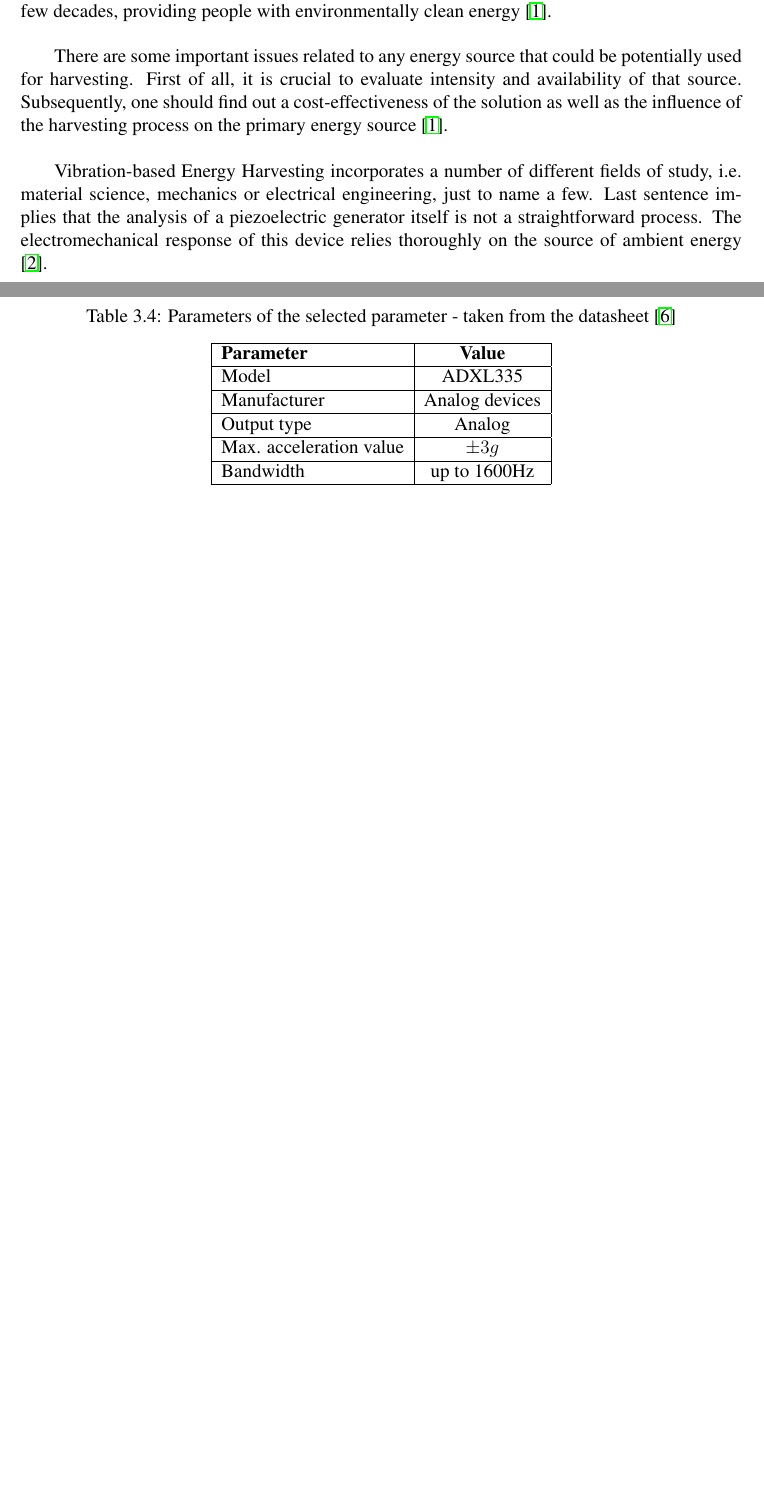
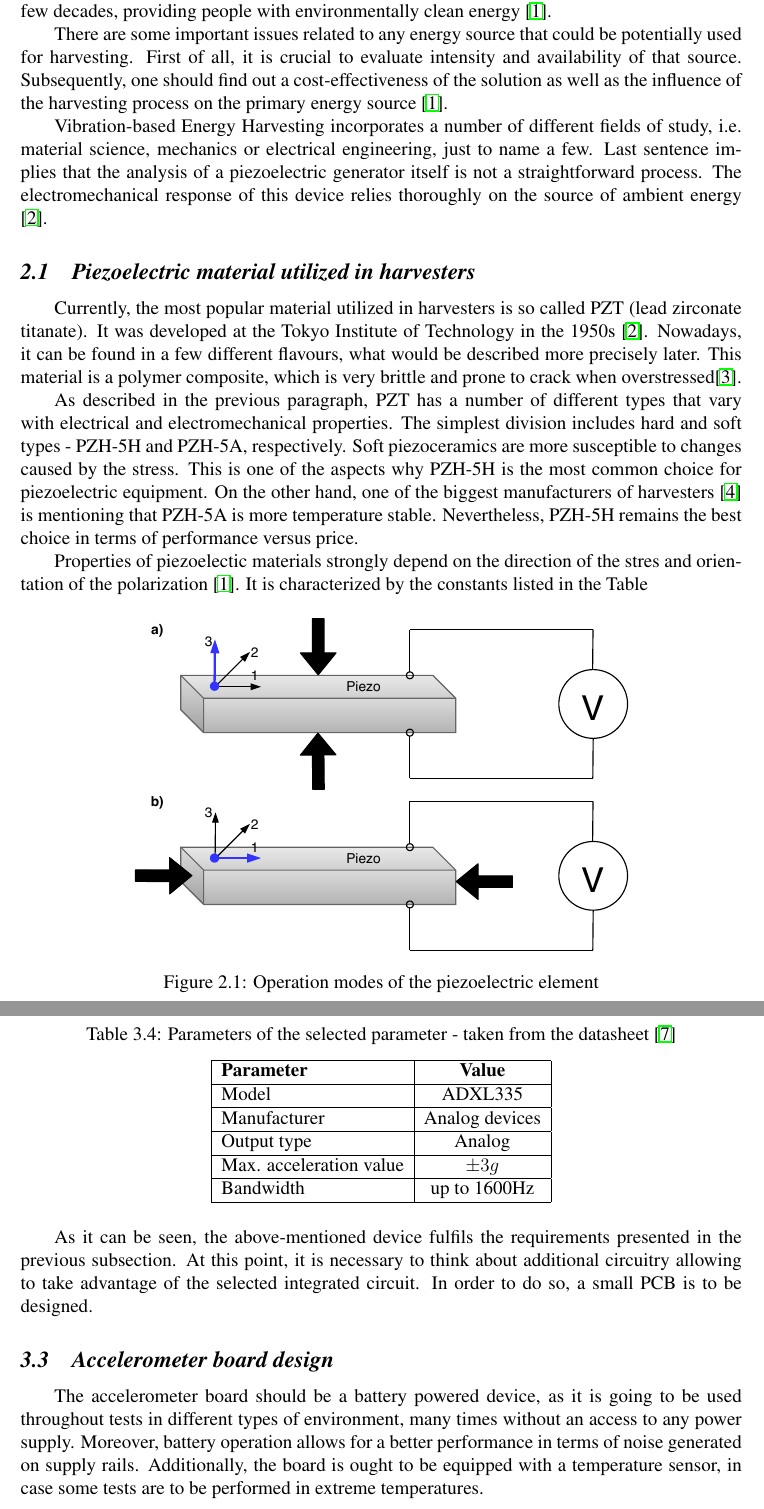
Before and after one commit to ijankiewicz/Thesis, a LaTeX document (Notes.tex): two parts of pages 6 and 11 of 12 before the commit and two parts of pages 6 and 11 of 13 after it, joined at a grey line, cut so that both start at the same text, the shorter picture padded with empty space. Compiled offline with pdfLaTeX.

Commit message:
New content

```diff
--- a/Notes.tex
+++ b/Notes.tex
@@ -172,10 +172,28 @@ Once the required theory is introduced, it is possible to focus exactly on the t
 Energy Harvesting is a process of using ambient energy by converting it into a usable form, i.e. electricity or heat. It is important to point out that energy harvesting has been around for quite a long time, since solar panels, wind turbines and water turbines are in constant use for a few decades, providing people with environmentally clean energy \cite{EnHv1}.
-\vskip 5mm
-There are some important issues related to any energy source that could be potentially used for harvesting. First of all, it is crucial to evaluate intensity and availability of that source. Subsequently, one should find out a cost-effectiveness of the solution as well as the influence of the harvesting process on the primary energy source \cite{EnHv1}.\par
-\vskip 5mm
-Vibration-based Energy Harvesting incorporates a number of different fields of study, i.e. material science, mechanics or electrical engineering, just to name a few. Last sentence implies that the analysis of a piezoelectric generator itself is not a straightforward process. The electromechanical response of this device relies thoroughly on the source of ambient energy \cite{EnHv2}.\par
+\par
 
-\begin{figure}[h!]
+There are some important issues related to any energy source that could be potentially used for harvesting. First of all, it is crucial to evaluate intensity and availability of that source. Subsequently, one should find out a cost-effectiveness of the solution as well as the influence of the harvesting process on the primary energy source \cite{EnHv1}.
+\par
+
+Vibration-based Energy Harvesting incorporates a number of different fields of study, i.e. material science, mechanics or electrical engineering, just to name a few. Last sentence implies that the analysis of a piezoelectric generator itself is not a straightforward process. The electromechanical response of this device relies thoroughly on the source of ambient energy \cite{EnHv2}.
+\par
+
+\subsection{Piezoelectric material utilized in harvesters}
+Currently, the most popular material utilized in harvesters is so called PZT (lead zirconate titanate). It was developed at the Tokyo Institute of Technology in the 1950s \cite{EnHv2}. Nowadays, it can be found in a few different flavours, what would be described more precisely later. This material is a polymer composite, which is very brittle and prone to crack when overstressed\cite{cmos}.
+\par
+
+As described in the previous paragraph, PZT has a number of different types that vary with electrical and electromechanical properties. The simplest division includes hard and soft types - PZH-5H and PZH-5A, respectively. Soft piezoceramics are more susceptible to changes caused by the stress. This is one of the aspects why PZH-5H is the most common choice for piezoelectric equipment. On the other hand, one of the biggest manufacturers of harvesters \cite{PPA} is mentioning that PZH-5A is more temperature stable. Nevertheless, PZH-5H remains the best choice in terms of performance versus price.
+\par
+
+Properties of piezoelectic materials strongly depend on the direction of the stres and orientation of the polarization \cite{EnHv1}. It is characterized by the constants listed in the Table
+
+\begin{figure}[ht!]
+\includegraphics[scale=1]{piezo_operation_modes.pdf}
+\caption{Operation modes of the piezoelectric element}
+\label{fig:piezo_modes}
+\end{figure}
+
+\begin{figure}[ht!]
 \includegraphics[scale=1]{beam1.pdf}
 \end{figure}
 
@@ -323,6 +342,15 @@ Bandwidth 				&  up to 1600Hz		\\ \hline
 \caption{Parameters of the selected parameter - taken from the datasheet \cite{ADXL}}
 \label{tab:adxl_params}
 \end{table}
+
+As it can be seen, the above-mentioned device fulfils the requirements presented in the previous subsection. At this point, it is necessary to think about additional circuitry allowing to take advantage of the selected integrated circuit. In order to do so, a small PCB is to be designed.
+\par
+
+\subsection{Accelerometer board design}
+The accelerometer board should be a battery powered device, as it is going to be used throughout tests in different types of environment, many times without an access to any power supply. Moreover, battery operation allows for a better performance in terms of noise generated on supply rails. Additionally, the board is ought to be equipped with a temperature sensor, in case some tests are to be performed in extreme temperatures.
+\par
+
+
 
 \begin{figure}[ht!]
 \includegraphics[scale=1]{accel.pdf}
```
Also changed, not shown: bibliography.bib (+16 -0 lines), Notes.bbl, Notes.pdf, piezo_operation_modes.pdf (added), Notes.tex (5 more changed lines), 5 other files.
